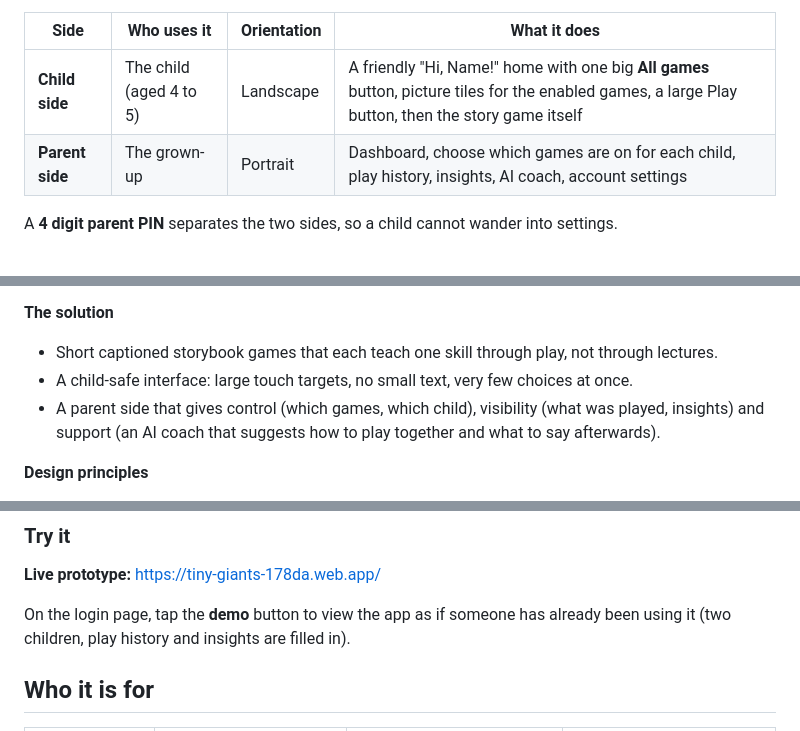
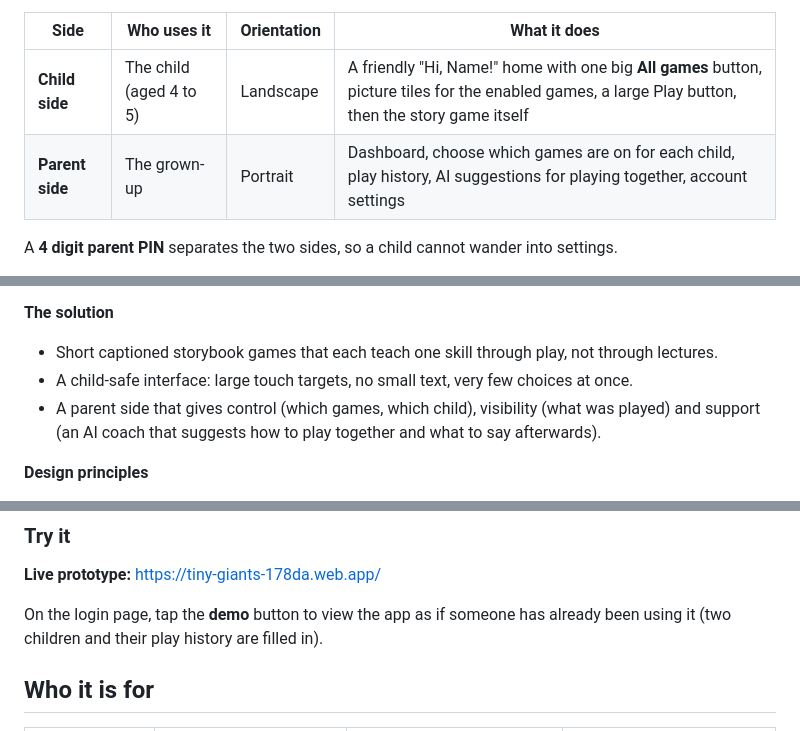
Before and after one commit to danaeswart/Tiny-Giants, a Markdown page: README.md, 3 parts joined by grey strips. GitHub-like rendering.

```diff
--- a/README.md
+++ b/README.md
@@ -72,7 +71,7 @@ The app has two sides that share one account:
 | Side | Who uses it | Orientation | What it does |
 |------|-------------|-------------|--------------|
 | **Child side** | The child (aged 4 to 5) | Landscape | A friendly "Hi, Name!" home with one big **All games** button, picture tiles for the enabled games, a large Play button, then the story game itself |
-| **Parent side** | The grown-up | Portrait | Dashboard, choose which games are on for each child, play history, insights, AI coach, account settings |
+| **Parent side** | The grown-up | Portrait | Dashboard, choose which games are on for each child, play history, AI suggestions for playing together, account settings |
 
 A **4 digit parent PIN** separates the two sides, so a child cannot wander into settings.
 
@@ -94,7 +93,7 @@ all along, the candle was only a reminder.
 **The solution**
 - Short captioned storybook games that each teach one skill through play, not through lectures.
 - A child-safe interface: large touch targets, no small text, very few choices at once.
-- A parent side that gives control (which games, which child), visibility (what was played, insights) and support (an AI coach that suggests how to play together and what to say afterwards).
+- A parent side that gives control (which games, which child), visibility (what was played) and support (an AI coach that suggests how to play together and what to say afterwards).
 
 **Design principles**
 
@@ -173,7 +172,7 @@ Kids' app stores are wall to wall letters, numbers and shapes. Almost nothing te
 
 **Live prototype:** https://tiny-giants-178da.web.app/
 
-On the login page, tap the **demo** button to view the app as if someone has already been using it (two children, play history and insights are filled in).
+On the login page, tap the **demo** button to view the app as if someone has already been using it (two children and their play history are filled in).
 
 <!-- Optional visuals: export pages of the case study PDF as images and place them in docs/readme-images/, for example
      case-study-problem.png, case-study-personas.png, case-study-blueprint.png, case-study-flows.png, then embed them here with
```
Also changed, not shown: other parts of README.md (+13 -63 lines), docs/DIAGRAM-PROMPTS.md (+9 -13 lines).
